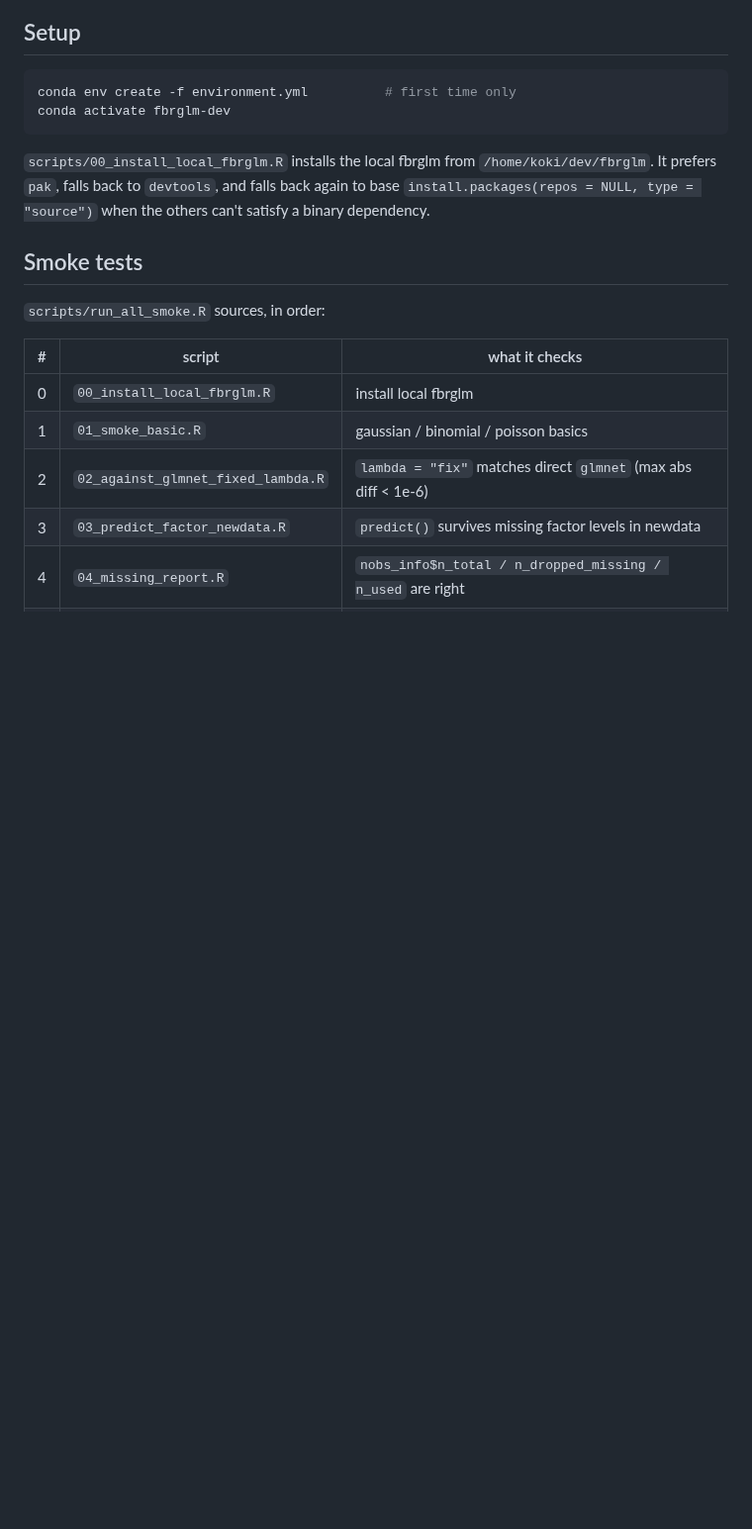
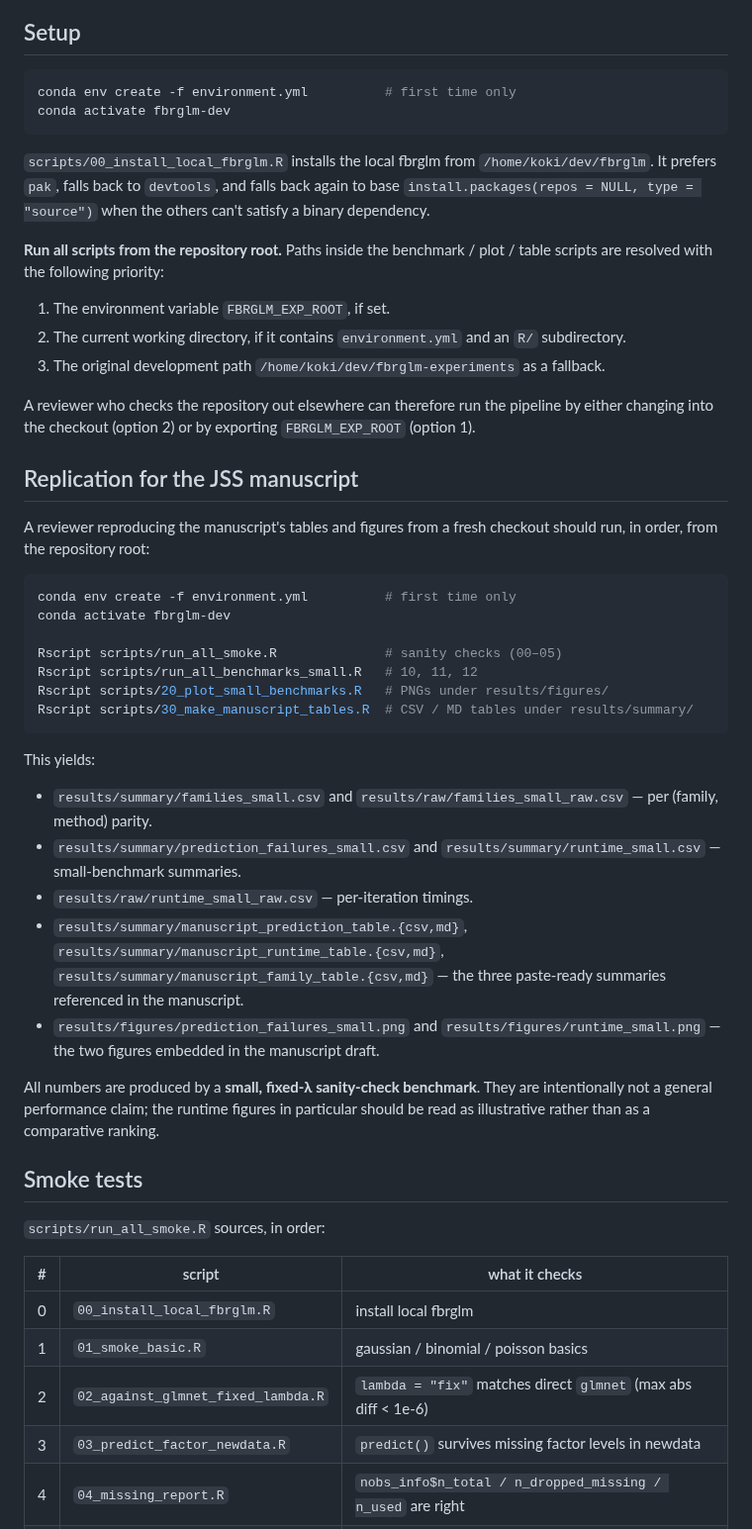
Before and after one commit to dsc-chiba-u/fbrglm-experiments, a Markdown page: README.md, the part around the change. Shown at 99% size. GitHub-like rendering; blank space fills up the shorter version.

Commit message:
Prepare experiments as JSS replication material
Co-Authored-By: Claude Opus 4.7 <noreply@anthropic.com>

````diff
--- a/README.md
+++ b/README.md
@@ -30,6 +30,55 @@ conda activate fbrglm-dev
 `/home/koki/dev/fbrglm`. It prefers `pak`, falls back to `devtools`,
 and falls back again to base `install.packages(repos = NULL, type = "source")`
 when the others can't satisfy a binary dependency.
+
+**Run all scripts from the repository root.** Paths inside the
+benchmark / plot / table scripts are resolved with the following
+priority:
+
+1. The environment variable `FBRGLM_EXP_ROOT`, if set.
+2. The current working directory, if it contains `environment.yml`
+   and an `R/` subdirectory.
+3. The original development path `/home/koki/dev/fbrglm-experiments`
+   as a fallback.
+
+A reviewer who checks the repository out elsewhere can therefore run
+the pipeline by either changing into the checkout (option 2) or by
+exporting `FBRGLM_EXP_ROOT` (option 1).
+
+## Replication for the JSS manuscript
+
+A reviewer reproducing the manuscript's tables and figures from a
+fresh checkout should run, in order, from the repository root:
+
+```sh
+conda env create -f environment.yml          # first time only
+conda activate fbrglm-dev
+
+Rscript scripts/run_all_smoke.R              # sanity checks (00–05)
+Rscript scripts/run_all_benchmarks_small.R   # 10, 11, 12
+Rscript scripts/20_plot_small_benchmarks.R   # PNGs under results/figures/
+Rscript scripts/30_make_manuscript_tables.R  # CSV / MD tables under results/summary/
+```
+
+This yields:
+
+- `results/summary/families_small.csv` and
+  `results/raw/families_small_raw.csv` — per (family, method) parity.
+- `results/summary/prediction_failures_small.csv` and
+  `results/summary/runtime_small.csv` — small-benchmark summaries.
+- `results/raw/runtime_small_raw.csv` — per-iteration timings.
+- `results/summary/manuscript_prediction_table.{csv,md}`,
+  `results/summary/manuscript_runtime_table.{csv,md}`,
+  `results/summary/manuscript_family_table.{csv,md}` — the three
+  paste-ready summaries referenced in the manuscript.
+- `results/figures/prediction_failures_small.png` and
+  `results/figures/runtime_small.png` — the two figures embedded in
+  the manuscript draft.
+
+All numbers are produced by a **small, fixed-λ sanity-check
+benchmark**. They are intentionally not a general performance claim;
+the runtime figures in particular should be read as illustrative
+rather than as a comparative ranking.
 
 ## Smoke tests
 
````
Also changed, not shown: results/summary/manuscript_family_table.md (+5 -5 lines), results/summary/manuscript_runtime_table.md (+15 -15 lines), results/figures/runtime_small.png, 11 other files.
